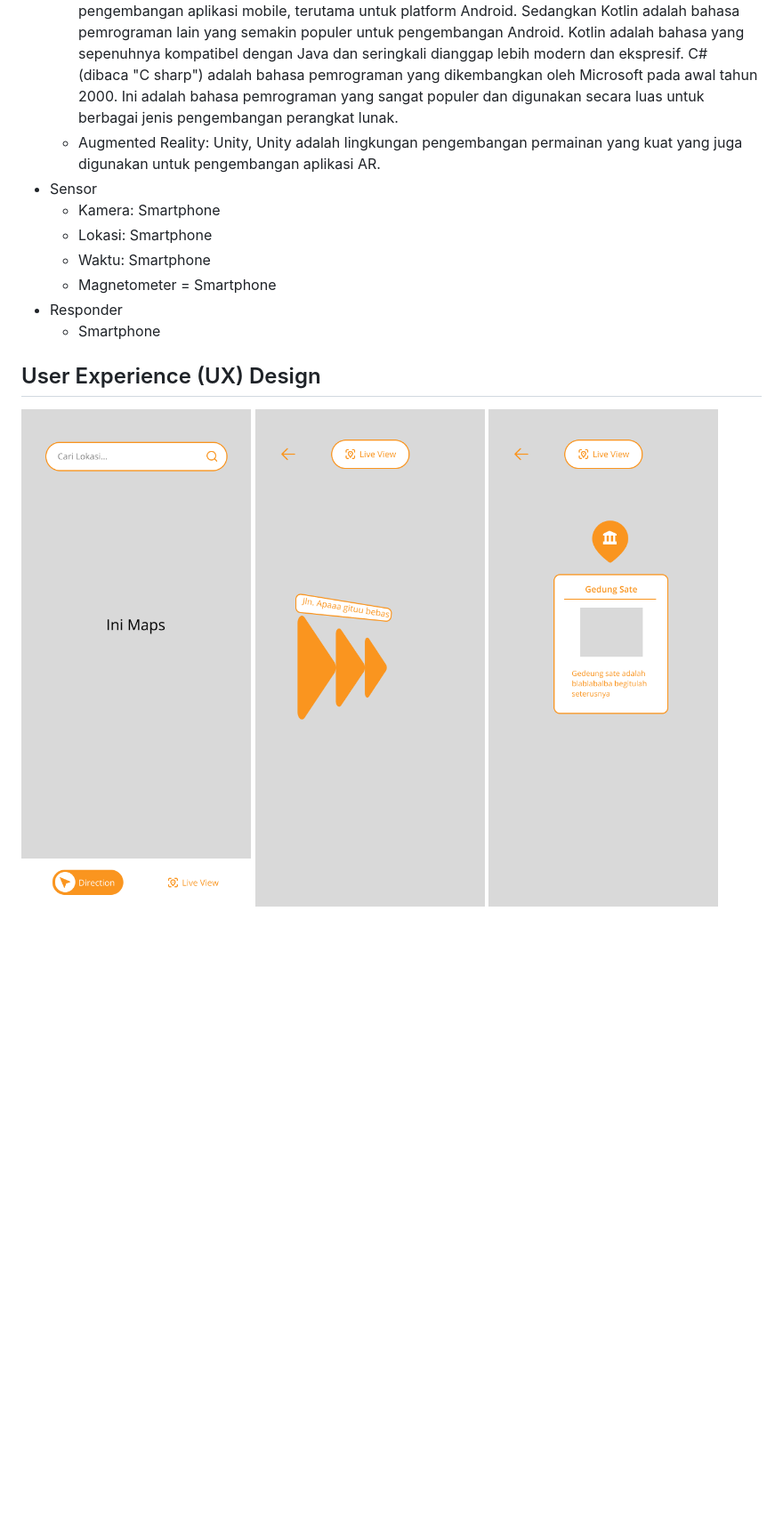
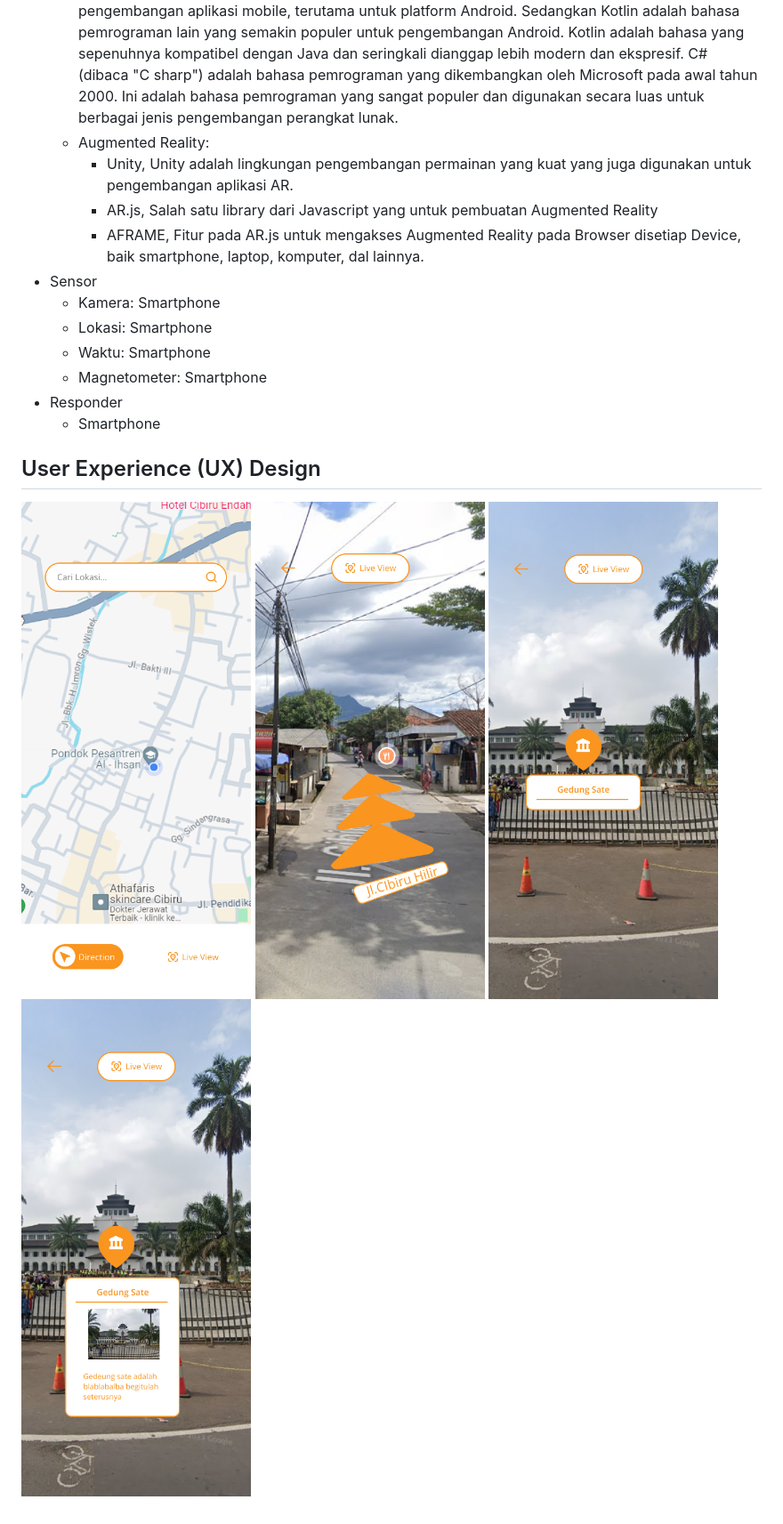
Before and after one commit to Jalalul2002/YUULIN_APP, a Markdown page: README.md, the part around the change printed below. Shown: that part at 89% size. Drawn GitHub-style; pictures changed too: img/1.png, img/2.png, img/3.png; blank space fills up the shorter version.

```diff
--- a/README.md
+++ b/README.md
@@ -58,12 +59,15 @@ Pembuatan Aplikasi ini dilatarbelakangi oleh:
   - Smartphone: Android, Android adalah sistem operasi (OS) yang dikembangkan oleh Google untuk perangkat mobile dan tablet. Android didasarkan pada kernel Linux dan menjadi salah satu sistem operasi mobile yang paling populer dan luas digunakan di seluruh dunia.
 - Software development
   - Mobile development: Java/Kotlin/C#, Pengembangan aplikasi mobile pada proses menciptakan aplikasi untuk perangkat mobile, seperti smartphone dan tablet, menggunakan bahasa pemrograman Java atau Kotlin. Java adalah salah satu bahasa pemrograman yang telah lama digunakan dalam pengembangan aplikasi mobile, terutama untuk platform Android. Sedangkan Kotlin adalah bahasa pemrograman lain yang semakin populer untuk pengembangan Android. Kotlin adalah bahasa yang sepenuhnya kompatibel dengan Java dan seringkali dianggap lebih modern dan ekspresif. C# (dibaca "C sharp") adalah bahasa pemrograman yang dikembangkan oleh Microsoft pada awal tahun 2000. Ini adalah bahasa pemrograman yang sangat populer dan digunakan secara luas untuk berbagai jenis pengembangan perangkat lunak.
-  - Augmented Reality: Unity, Unity adalah lingkungan pengembangan permainan yang kuat yang juga digunakan untuk pengembangan aplikasi AR.
+  - Augmented Reality:
+    - Unity, Unity adalah lingkungan pengembangan permainan yang kuat yang juga digunakan untuk pengembangan aplikasi AR.
+    - AR.js, Salah satu library dari Javascript yang untuk pembuatan Augmented Reality
+    - AFRAME, Fitur pada AR.js untuk mengakses Augmented Reality pada Browser disetiap Device, baik smartphone, laptop, komputer, dal lainnya.
 - Sensor
   - Kamera: Smartphone
   - Lokasi: Smartphone
   - Waktu: Smartphone
-  - Magnetometer = Smartphone
+  - Magnetometer: Smartphone
 - Responder
   - Smartphone
 
@@ -72,3 +76,4 @@ Pembuatan Aplikasi ini dilatarbelakangi oleh:
 ![Alt Awal](img/1.png)
 ![Alt AR_Nav](img/2.png)
 ![Alt AR_Info](img/3.png)
+![Alt AR_Info_Detail](img/4.png)
```
Also changed, not shown: other parts of README.md (+1 -0 lines).
